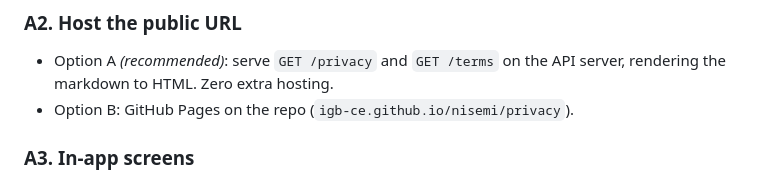
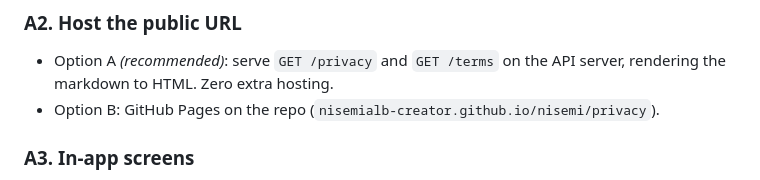
Before and after one commit to IGB-CE/nisemi, a Markdown page: docs/admob-plan.md, the part around the change. Drawn GitHub-style.

```diff
--- a/docs/admob-plan.md
+++ b/docs/admob-plan.md
@@ -25,7 +25,7 @@ Banners deferred. Native ads deferred. Rewarded ads beyond the boost flow deferr
 
 ### A2. Host the public URL
 - Option A *(recommended)*: serve `GET /privacy` and `GET /terms` on the API server, rendering the markdown to HTML. Zero extra hosting.
-- Option B: GitHub Pages on the repo (`igb-ce.github.io/nisemi/privacy`).
+- Option B: GitHub Pages on the repo (`nisemialb-creator.github.io/nisemi/privacy`).
 
 ### A3. In-app screens
 - Add "Politika e Privatësisë" and "Kushtet e Përdorimit" links in `apps/mobile/app/(tabs)/profili.tsx`
```
Also changed, not shown: docs/render-deployment.md (+2 -2 lines).
